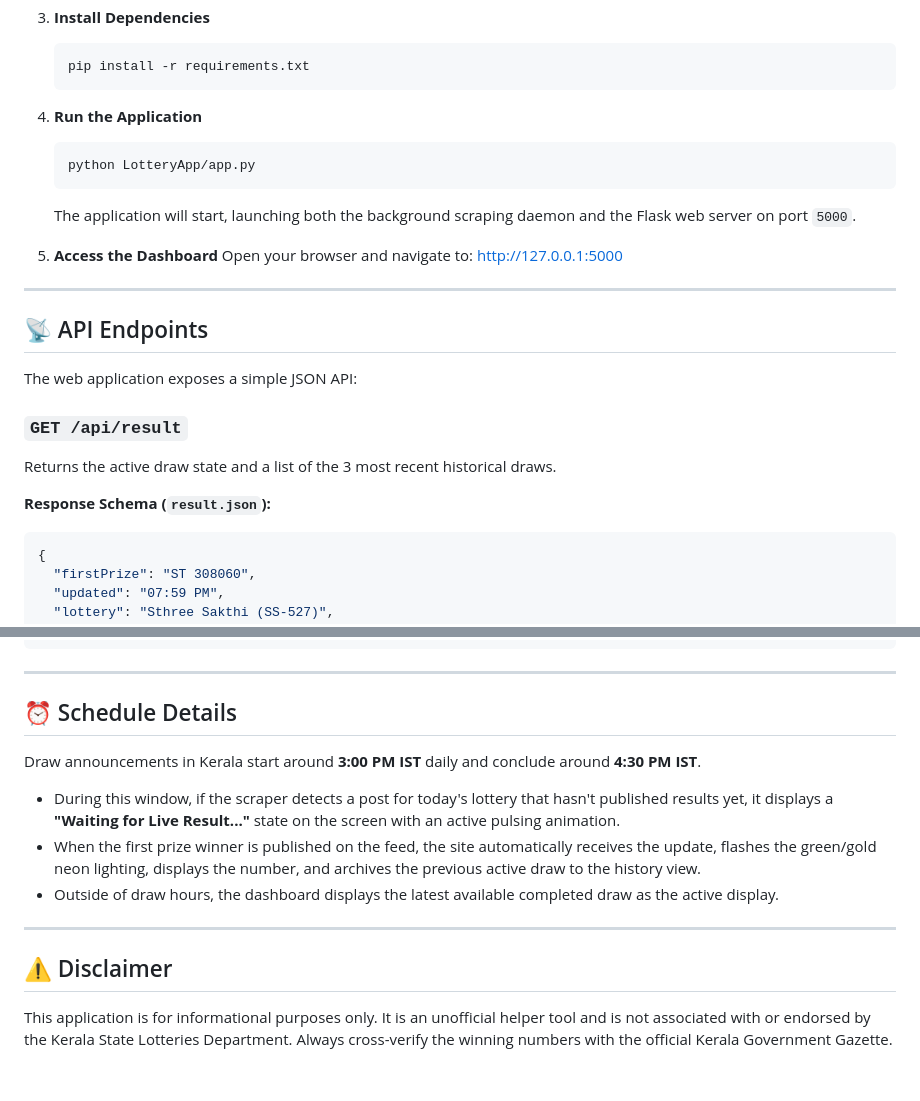
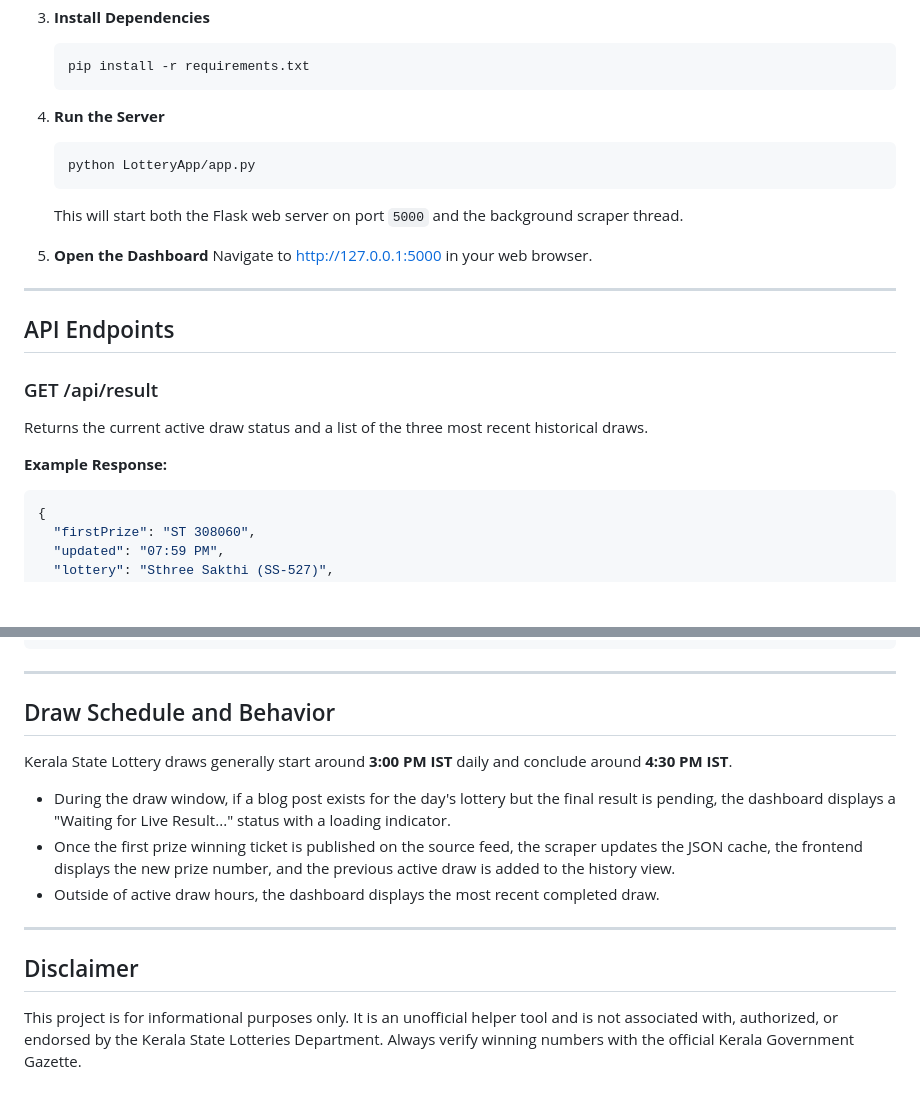
Before and after one commit to Babuperumana/kerala-lottery-results, a Markdown page: README.md, 2 parts joined by grey strips. GitHub-like rendering; blank space fills up the shorter version.

````diff
--- a/README.md
+++ b/README.md
@@ -80,27 +80,24 @@ A real-time, automated web dashboard and background scraper that tracks and disp
    pip install -r requirements.txt
    ```
 
-4. **Run the Application**
+4. **Run the Server**
    ```bash
    python LotteryApp/app.py
    ```
-   The application will start, launching both the background scraping daemon and the Flask web server on port `5000`.
+   This will start both the Flask web server on port `5000` and the background scraper thread.
 
-5. **Access the Dashboard**
-   Open your browser and navigate to:
-   [http://127.0.0.1:5000](http://127.0.0.1:5000)
+5. **Open the Dashboard**
+   Navigate to [http://127.0.0.1:5000](http://127.0.0.1:5000) in your web browser.
 
 ---
 
-## 📡 API Endpoints
+## API Endpoints
 
-The web application exposes a simple JSON API:
+### GET /api/result
 
-### `GET /api/result`
+Returns the current active draw status and a list of the three most recent historical draws.
 
-Returns the active draw state and a list of the 3 most recent historical draws.
-
-**Response Schema (`result.json`):**
+**Example Response:**
 ```json
 {
   "firstPrize": "ST 308060",
@@ -121,15 +118,15 @@ Returns the active draw state and a list of the 3 most recent historical draws.
 
 ---
 
-## ⏰ Schedule Details
+## Draw Schedule and Behavior
 
-Draw announcements in Kerala start around **3:00 PM IST** daily and conclude around **4:30 PM IST**.
-- During this window, if the scraper detects a post for today's lottery that hasn't published results yet, it displays a **"Waiting for Live Result..."** state on the screen with an active pulsing animation.
-- When the first prize winner is published on the feed, the site automatically receives the update, flashes the green/gold neon lighting, displays the number, and archives the previous active draw to the history view.
-- Outside of draw hours, the dashboard displays the latest available completed draw as the active display.
+Kerala State Lottery draws generally start around **3:00 PM IST** daily and conclude around **4:30 PM IST**.
+- During the draw window, if a blog post exists for the day's lottery but the final result is pending, the dashboard displays a "Waiting for Live Result..." status with a loading indicator.
+- Once the first prize winning ticket is published on the source feed, the scraper updates the JSON cache, the frontend displays the new prize number, and the previous active draw is added to the history view.
+- Outside of active draw hours, the dashboard displays the most recent completed draw.
 
 ---
 
-## ⚠️ Disclaimer
+## Disclaimer
 
-This application is for informational purposes only. It is an unofficial helper tool and is not associated with or endorsed by the Kerala State Lotteries Department. Always cross-verify the winning numbers with the official Kerala Government Gazette.
+This project is for informational purposes only. It is an unofficial helper tool and is not associated with, authorized, or endorsed by the Kerala State Lotteries Department. Always verify winning numbers with the official Kerala Government Gazette.
````
Also changed, not shown: other parts of README.md (+27 -27 lines).
